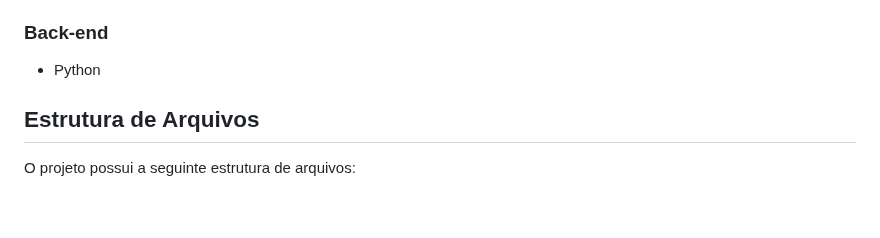
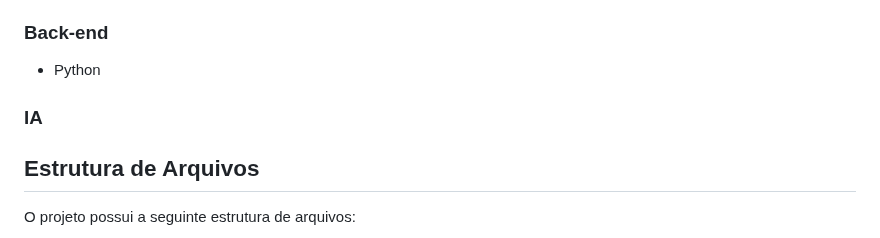
Before and after one commit to ksantanac/Plantio-Agricola, a Markdown page: README.md, the part around the change. Drawn GitHub-style; blank space fills up the shorter version.

```diff
--- a/README.md
+++ b/README.md
@@ -27,6 +27,8 @@ O projeto foi desenvolvido como parte de um desafio de programação. O objetivo
 
 ### Back-end
 - Python
+
+### IA
 
 ## Estrutura de Arquivos
 
```
